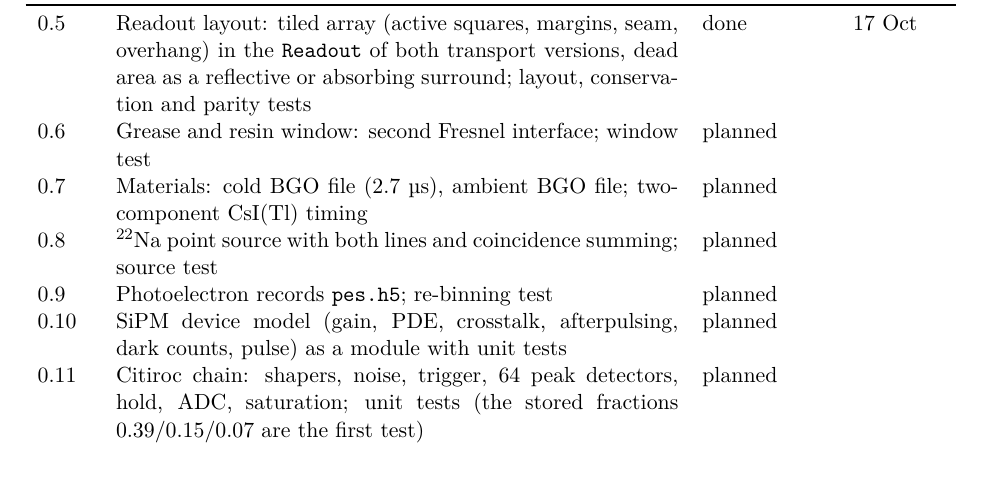
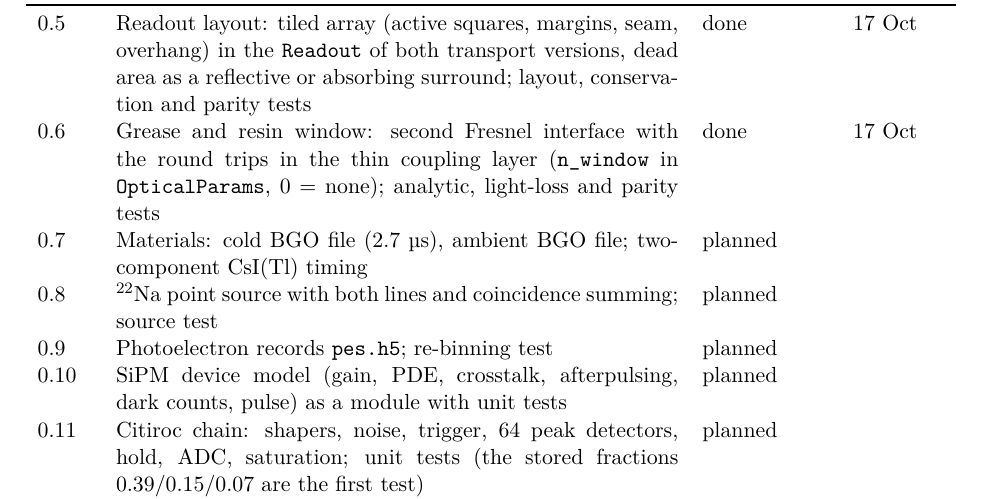
Before and after one commit to jjgomezcadenas/CryspLight, a LaTeX document (docs_fullsim/working_plan.tex): part of page 2 of 5, cut so that both start at the same text, the shorter picture padded with empty space. Compiled offline with pdfLaTeX.

Commit message:
Coupling layer and SiPM window: second Fresnel interface (working plan task 0.6)
OpticalParams gains n_window (0 = none; the nine-argument constructor
keeps the old meaning). A photon transmitted from the crystal into the
coupling layer meets the layer-to-window interface at the refracted angle
and bounces in the thin layer until it enters the window or returns to the
crystal, with probability T2 / (1 - R1 R2) of entering; window_pass in the
reference transport, fwindow in the kernel, draw for draw. Tests: the
analytic probability at four angles, light loss below 1% for the resin
(n = 1.57) behind grease (1.42), CPU parity, Metal agreement; frozen
digests unchanged.

Co-Authored-By: Claude Fable 5.1 <noreply@anthropic.com>

```diff
--- a/docs_fullsim/working_plan.tex
+++ b/docs_fullsim/working_plan.tex
@@ -67,7 +67,7 @@ id & task & status & date \\
 0.3 & Overvoltage recipe for the bench (\code{BGOTSCAN/docs/overvoltage\_recipe.tex}) & \done & 16 Oct \\
 0.4 & Frozen-output test of the pedagogical path: SHA-256 digests of three CPU runs (point source through the reference transport and through the kernel, gamma pipeline) in \code{test/frozen\_checksums.toml}, compared by \code{Pkg.test}; regenerated only by \code{test/frozen.jl --freeze} & \done & 17 Oct \\
 0.5 & Readout layout: tiled array (active squares, margins, seam, overhang) in the \code{Readout} of both transport versions, dead area as a reflective or absorbing surround; layout, conservation and parity tests & \done & 17 Oct \\
-0.6 & Grease and resin window: second Fresnel interface; window test & \planned & \\
+0.6 & Grease and resin window: second Fresnel interface with the round trips in the thin coupling layer (\code{n\_window} in \code{OpticalParams}, 0 = none); analytic, light-loss and parity tests & \done & 17 Oct \\
 0.7 & Materials: cold BGO file (2.7~\us), ambient BGO file; two-component \csitl timing & \planned & \\
 0.8 & \Na point source with both lines and coincidence summing; source test & \planned & \\
 0.9 & Photoelectron records \code{pes.h5}; re-binning test & \planned & \\
```
Also changed, not shown: 5 other files.
